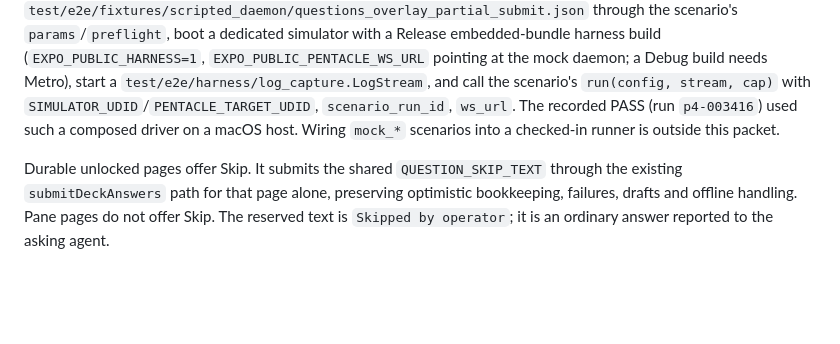
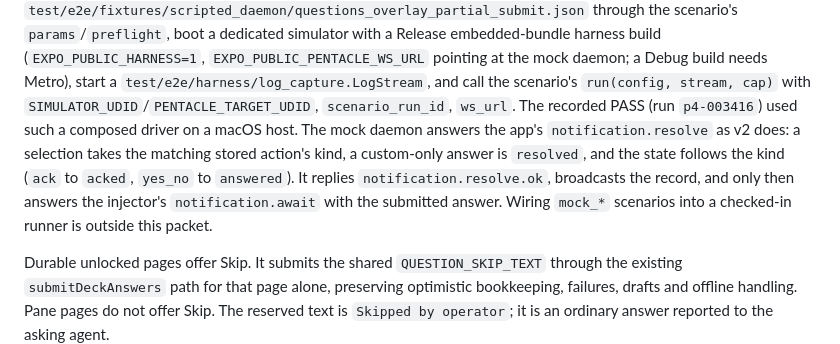
Before and after one commit to HJK6/pentacle-mobile, a Markdown page: docs/QUESTIONS_OVERLAY.md, the part around the change. Rendered like a GitHub page; blank space fills up the shorter version.

```diff
--- a/docs/QUESTIONS_OVERLAY.md
+++ b/docs/QUESTIONS_OVERLAY.md
@@ -205,7 +205,11 @@ runner for `mock_*` scenarios. The scenario is driven by composing the public ha
 (`EXPO_PUBLIC_HARNESS=1`, `EXPO_PUBLIC_PENTACLE_WS_URL` pointing at the mock daemon; a Debug build
 needs Metro), start a `test/e2e/harness/log_capture.LogStream`, and call the scenario's
 `run(config, stream, cap)` with `SIMULATOR_UDID`/`PENTACLE_TARGET_UDID`, `scenario_run_id`, `ws_url`.
-The recorded PASS (run `p4-003416`) used such a composed driver on a macOS host. Wiring `mock_*`
+The recorded PASS (run `p4-003416`) used such a composed driver on a macOS host.
+The mock daemon answers the app's `notification.resolve` as v2 does: a selection takes the
+matching stored action's kind, a custom-only answer is `resolved`, and the state follows the kind
+(`ack` to `acked`, `yes_no` to `answered`). It replies `notification.resolve.ok`, broadcasts the
+record, and only then answers the injector's `notification.await` with the submitted answer. Wiring `mock_*`
 scenarios into a checked-in runner is outside this packet.
 
 Durable unlocked pages offer Skip. It submits the shared `QUESTION_SKIP_TEXT`
```
Also changed, not shown: docs/chat_surface.md (+10 -0 lines).
